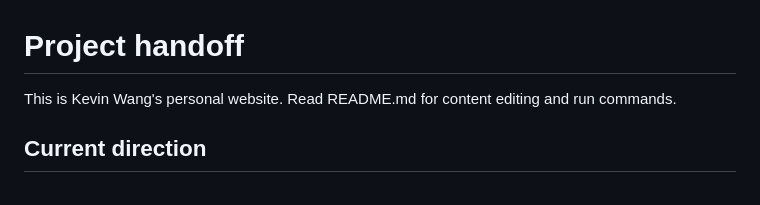
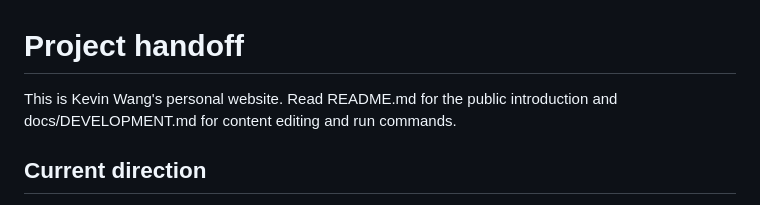
Before and after one commit to devkevw/personal-website, a Markdown page: AGENTS.md, the part around the change. GitHub-like rendering.

Commit message:
Simplify public README and move development instructions into guide

```diff
--- a/AGENTS.md
+++ b/AGENTS.md
@@ -1,6 +1,6 @@
 # Project handoff
 
-This is Kevin Wang's personal website. Read README.md for content editing and run commands.
+This is Kevin Wang's personal website. Read README.md for the public introduction and docs/DEVELOPMENT.md for content editing and run commands.
 
 ## Current direction
 
```
Also changed, not shown: docs/DEVELOPMENT.md (added, +128 -0 lines), 1 other file.
